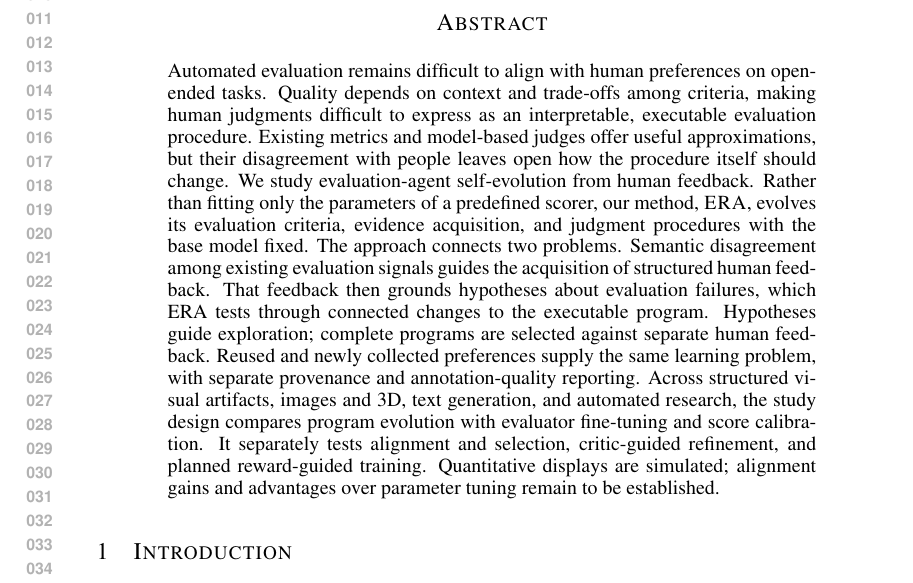
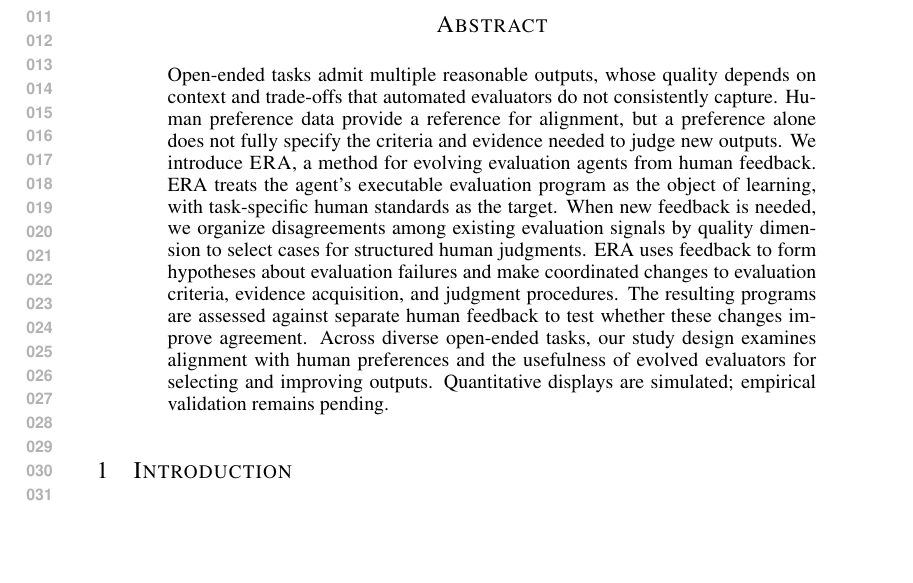
Before and after one commit to xhwang22/tmz, a LaTeX paper (main.tex, which reads preamble.tex, sections/abstract.tex): part of page 1 of 27, cut so that both start at the same text, the shorter picture padded with empty space. Compiled offline with pdfLaTeX.

Commit message:
Updates from Overleaf

```diff
--- a/preamble.tex
+++ b/preamble.tex
@@ -12,7 +12,7 @@
 \usepackage{url}
 \usepackage[hidelinks]{hyperref}
 \hypersetup{
-  pdftitle={Evolving Evaluation Systems from Human Feedback},
+  pdftitle={Evolving Evaluation Systems from Human Feedback for Open-Ended Tasks},
   pdfauthor={Anonymous authors},
   pdfsubject={Working manuscript; simulated quantitative displays, not empirical results}
 }
--- a/sections/abstract.tex
+++ b/sections/abstract.tex
@@ -1,21 +1,16 @@
-Automated evaluation remains difficult to align with human preferences on
-open-ended tasks. Quality depends on context and trade-offs among criteria,
-making human judgments difficult to express as an interpretable, executable
-evaluation procedure. Existing metrics and model-based judges offer useful
-approximations, but their disagreement with people leaves open how the procedure
-itself should change. We study evaluation-agent self-evolution from human
-feedback. Rather than fitting only the parameters of a predefined scorer, our
-method, \ERA{}, evolves its evaluation criteria, evidence acquisition, and
-judgment procedures with the base model fixed. The approach connects two
-problems. Semantic disagreement among existing evaluation signals guides the
-acquisition of structured human feedback. That feedback then grounds hypotheses
-about evaluation failures, which ERA tests through connected changes to the
-executable program. Hypotheses guide exploration; complete programs are selected
-against separate human feedback. Reused and newly collected preferences supply
-the same learning problem, with separate provenance and annotation-quality
-reporting. Across structured visual artifacts, images and 3D, text generation,
-and automated research, the study design compares program evolution with
-evaluator fine-tuning and score calibration. It separately tests alignment and
-selection, critic-guided refinement, and planned reward-guided training.
-Quantitative displays are simulated; alignment gains and advantages over
-parameter tuning remain to be established.
+Open-ended tasks admit multiple reasonable outputs, whose quality depends on
+context and trade-offs that automated evaluators do not consistently capture.
+Human preference data provide a reference for alignment, but a preference alone
+does not fully specify the criteria and evidence needed to judge new outputs.
+We introduce \ERA{}, a method for evolving evaluation agents from human
+feedback. ERA treats the agent's executable evaluation program as the object of
+learning, with task-specific human standards as the target. When new feedback
+is needed, we organize disagreements among existing evaluation signals by quality
+dimension to select cases for structured human judgments. ERA uses feedback to
+form hypotheses about evaluation failures and make coordinated changes to
+evaluation criteria, evidence acquisition, and judgment procedures. The resulting
+programs are assessed against separate human feedback to test whether these
+changes improve agreement. Across diverse open-ended tasks, our study design
+examines alignment with human preferences and the usefulness of evolved
+evaluators for selecting and improving outputs. Quantitative displays are
+simulated; empirical validation remains pending.
```
Also changed, not shown: .paper/claims.yml (+14 -0 lines), .paper/revision_history.yml (+12 -0 lines), .paper/review_checklist.md, README.md.
